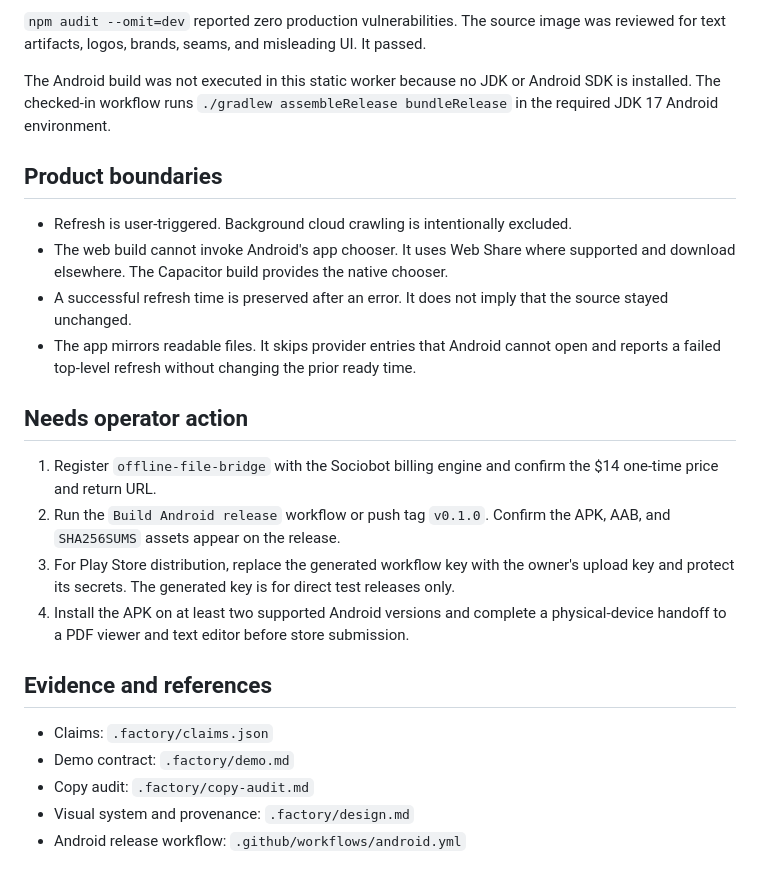
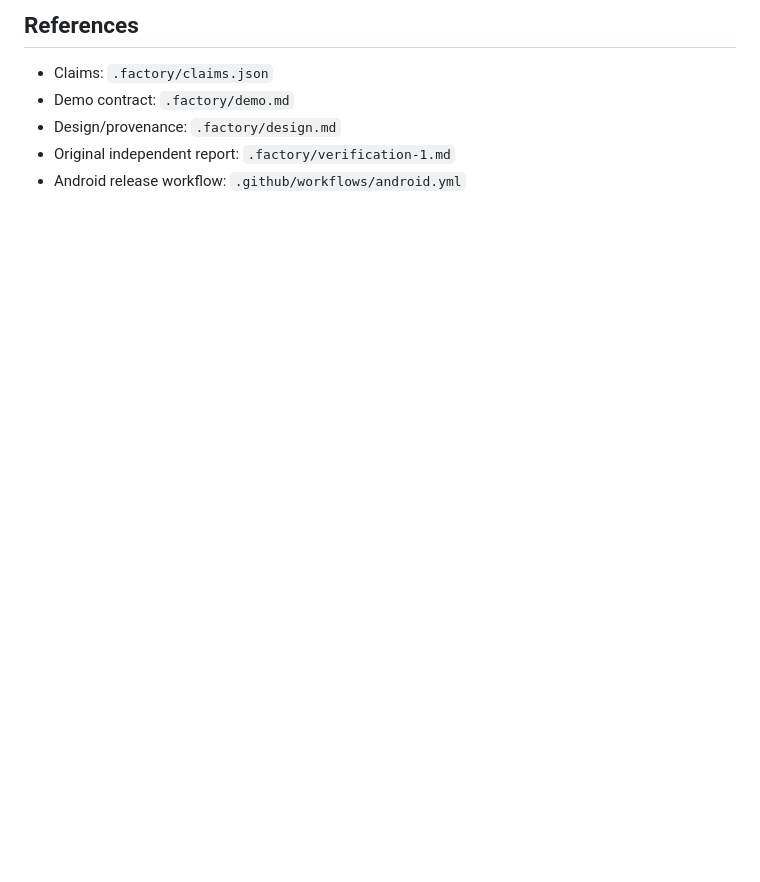
Before and after one commit to B-Divyesh/sf-offline-file-bridge, a Markdown page: .factory/handoff.md, the part around one of its changes. GitHub-like rendering; blank space fills up the shorter version.

```diff
--- a/.factory/handoff.md
+++ b/.factory/handoff.md
@@ -46,26 +47,8 @@ Mobile Lighthouse, run against the production preview on 28 August 2026:
 
-`npm audit --omit=dev` reported zero production vulnerabilities. The source image was reviewed for text artifacts, logos, brands, seams, and misleading UI. It passed.
-
-The Android build was not executed in this static worker because no JDK or Android SDK is installed. The checked-in workflow runs `./gradlew assembleRelease bundleRelease` in the required JDK 17 Android environment.
-
-## Product boundaries
-
-- Refresh is user-triggered. Background cloud crawling is intentionally excluded.
-- The web build cannot invoke Android's app chooser. It uses Web Share where supported and download elsewhere. The Capacitor build provides the native chooser.
-- A successful refresh time is preserved after an error. It does not imply that the source stayed unchanged.
-- The app mirrors readable files. It skips provider entries that Android cannot open and reports a failed top-level refresh without changing the prior ready time.
-
-## Needs operator action
-
-1. Register `offline-file-bridge` with the Sociobot billing engine and confirm the $14 one-time price and return URL.
-2. Run the `Build Android release` workflow or push tag `v0.1.0`. Confirm the APK, AAB, and `SHA256SUMS` assets appear on the release.
-3. For Play Store distribution, replace the generated workflow key with the owner's upload key and protect its secrets. The generated key is for direct test releases only.
-4. Install the APK on at least two supported Android versions and complete a physical-device handoff to a PDF viewer and text editor before store submission.
-
-## Evidence and references
+## References
 
 - Claims: `.factory/claims.json`
 - Demo contract: `.factory/demo.md`
-- Copy audit: `.factory/copy-audit.md`
-- Visual system and provenance: `.factory/design.md`
+- Design/provenance: `.factory/design.md`
+- Original independent report: `.factory/verification-1.md`
 - Android release workflow: `.github/workflows/android.yml`
```
Also changed, not shown: other parts of .factory/handoff.md (+30 -29 lines).
